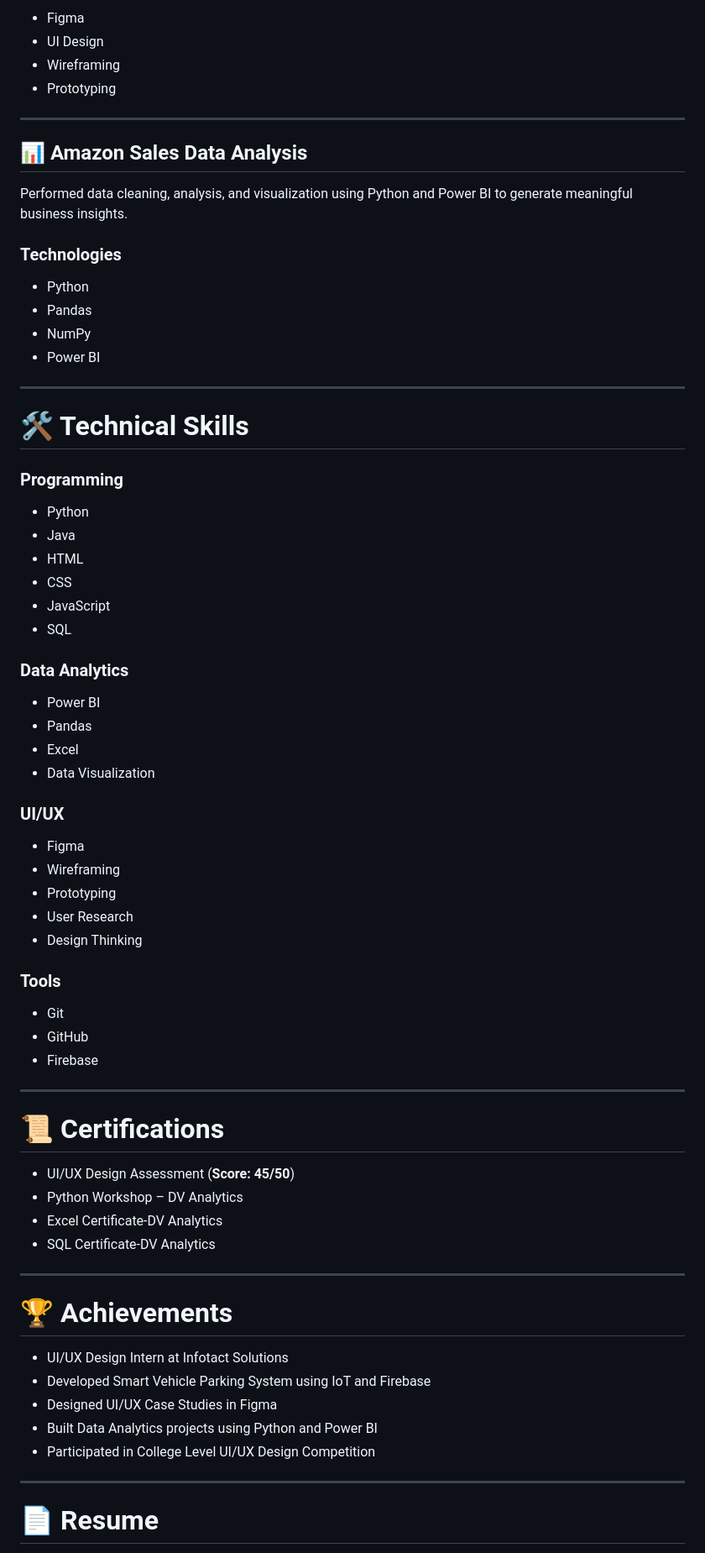
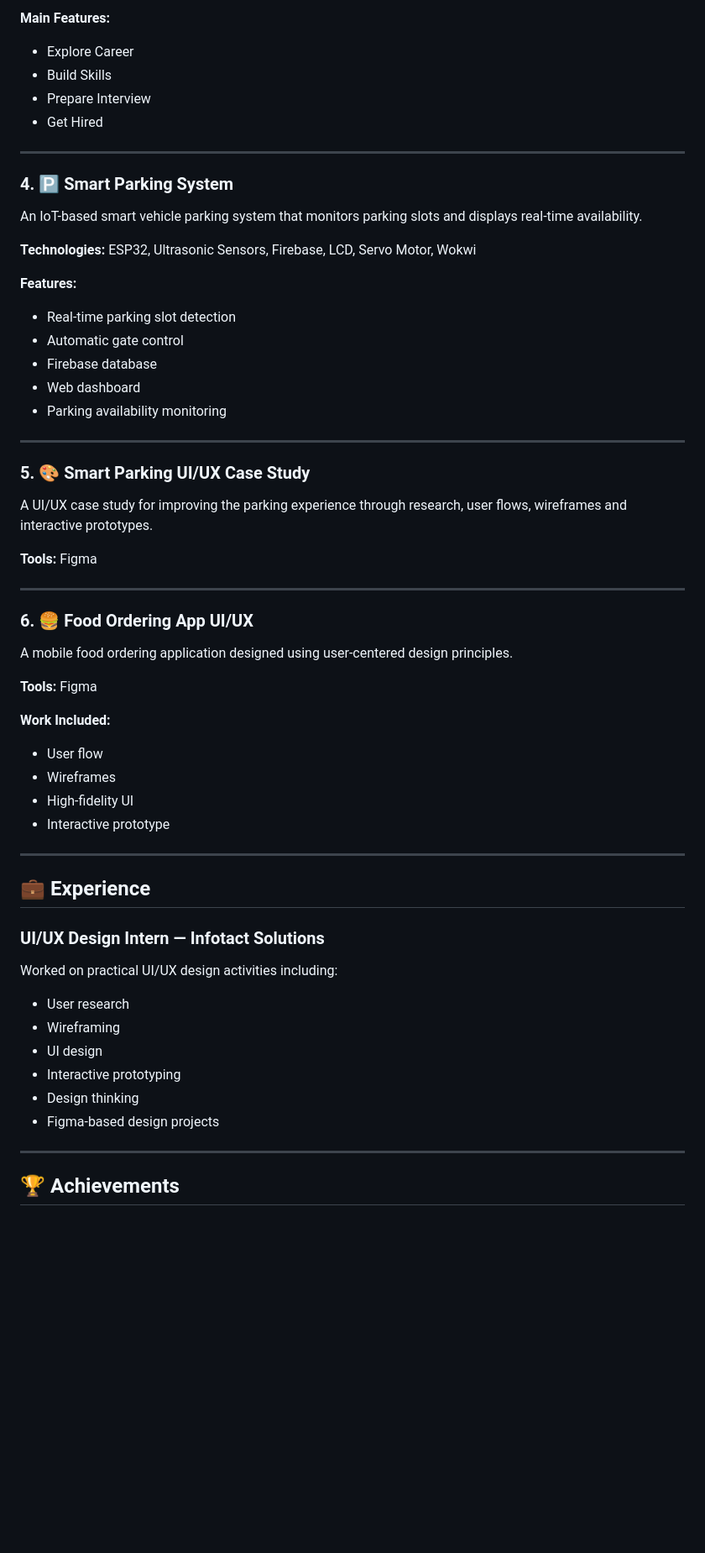
Before and after one commit to truptipawar941/portfolio-website, a Markdown page: README.md, the part around one of its changes. Shown at 84% size. Drawn GitHub-style; blank space fills up the shorter version.

```diff
--- a/README.md
+++ b/README.md
@@ -79,76 +104,66 @@ Designed a modern food ordering mobile application using Figma with interactive
 
-* Figma
-* UI Design
-* Wireframing
-* Prototyping
+**Main Features:**
+
+* Explore Career
+* Build Skills
+* Prepare Interview
+* Get Hired
 
 ---
 
-## 📊 Amazon Sales Data Analysis
+### 4. 🅿️ Smart Parking System
 
-Performed data cleaning, analysis, and visualization using Python and Power BI to generate meaningful business insights.
+An IoT-based smart vehicle parking system that monitors parking slots and displays real-time availability.
 
-### Technologies
+**Technologies:** ESP32, Ultrasonic Sensors, Firebase, LCD, Servo Motor, Wokwi
 
-* Python
-* Pandas
-* NumPy
-* Power BI
+**Features:**
+
+* Real-time parking slot detection
+* Automatic gate control
+* Firebase database
+* Web dashboard
+* Parking availability monitoring
 
 ---
 
-# 🛠 Technical Skills
+### 5. 🎨 Smart Parking UI/UX Case Study
 
-### Programming
+A UI/UX case study for improving the parking experience through research, user flows, wireframes and interactive prototypes.
 
-* Python
-* Java
-* HTML
-* CSS
-* JavaScript
-* SQL
-
-### Data Analytics
-
-* Power BI
-* Pandas
-* Excel
-* Data Visualization
-
-### UI/UX
-
-* Figma
-* Wireframing
-* Prototyping
-* User Research
-* Design Thinking
-
-### Tools
-
-* Git
-* GitHub
-* Firebase
+**Tools:** Figma
 
 ---
 
-# 📜 Certifications
+### 6. 🍔 Food Ordering App UI/UX
 
-* UI/UX Design Assessment (**Score: 45/50**)
-* Python Workshop – DV Analytics
-* Excel Certificate-DV Analytics
-* SQL Certificate-DV Analytics
+A mobile food ordering application designed using user-centered design principles.
+
+**Tools:** Figma
+
+**Work Included:**
+
+* User flow
+* Wireframes
+* High-fidelity UI
+* Interactive prototype
 
 ---
 
-# 🏆 Achievements
+## 💼 Experience
 
-* UI/UX Design Intern at Infotact Solutions
-* Developed Smart Vehicle Parking System using IoT and Firebase
-* Designed UI/UX Case Studies in Figma
-* Built Data Analytics projects using Python and Power BI
-* Participated in College Level UI/UX Design Competition
+### UI/UX Design Intern — Infotact Solutions
+
+Worked on practical UI/UX design activities including:
+
+* User research
+* Wireframing
+* UI design
+* Interactive prototyping
+* Design thinking
+* Figma-based design projects
 
 ---
 
-# 📄 Resume
+## 🏆 Achievements
 
```
Also changed, not shown: other parts of README.md (+149 -60 lines).
